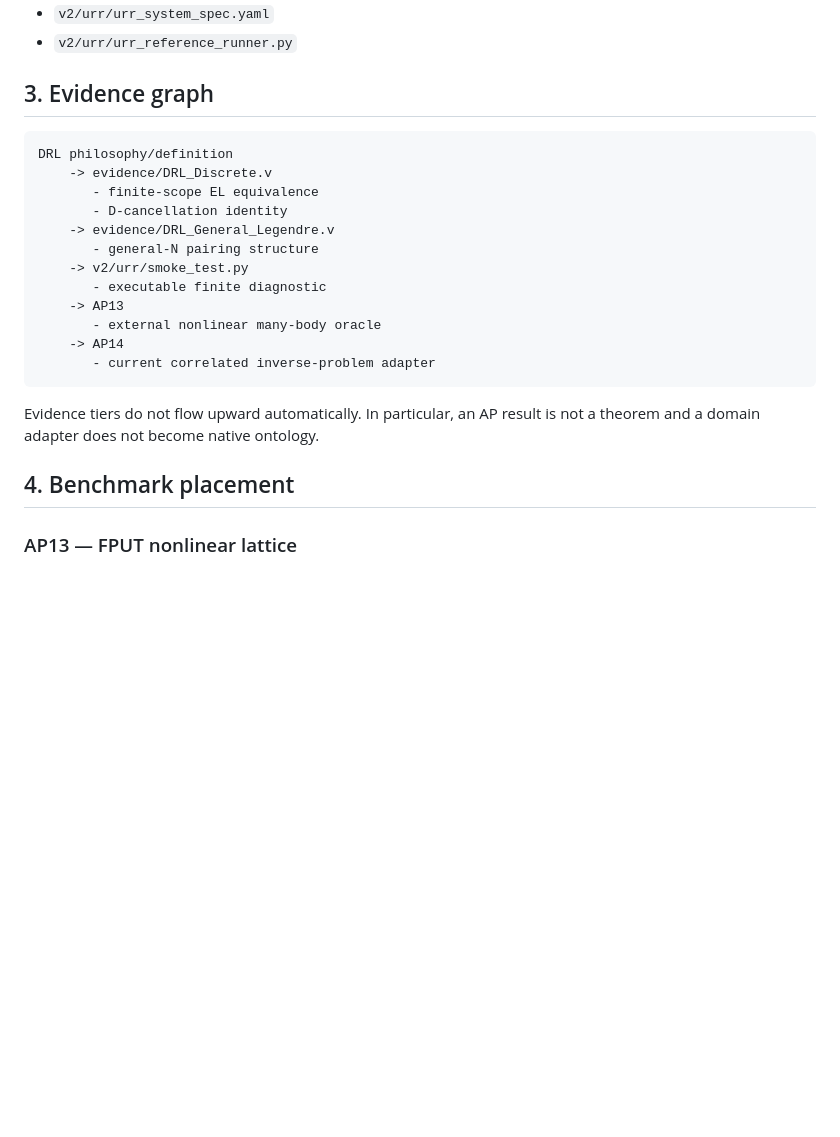
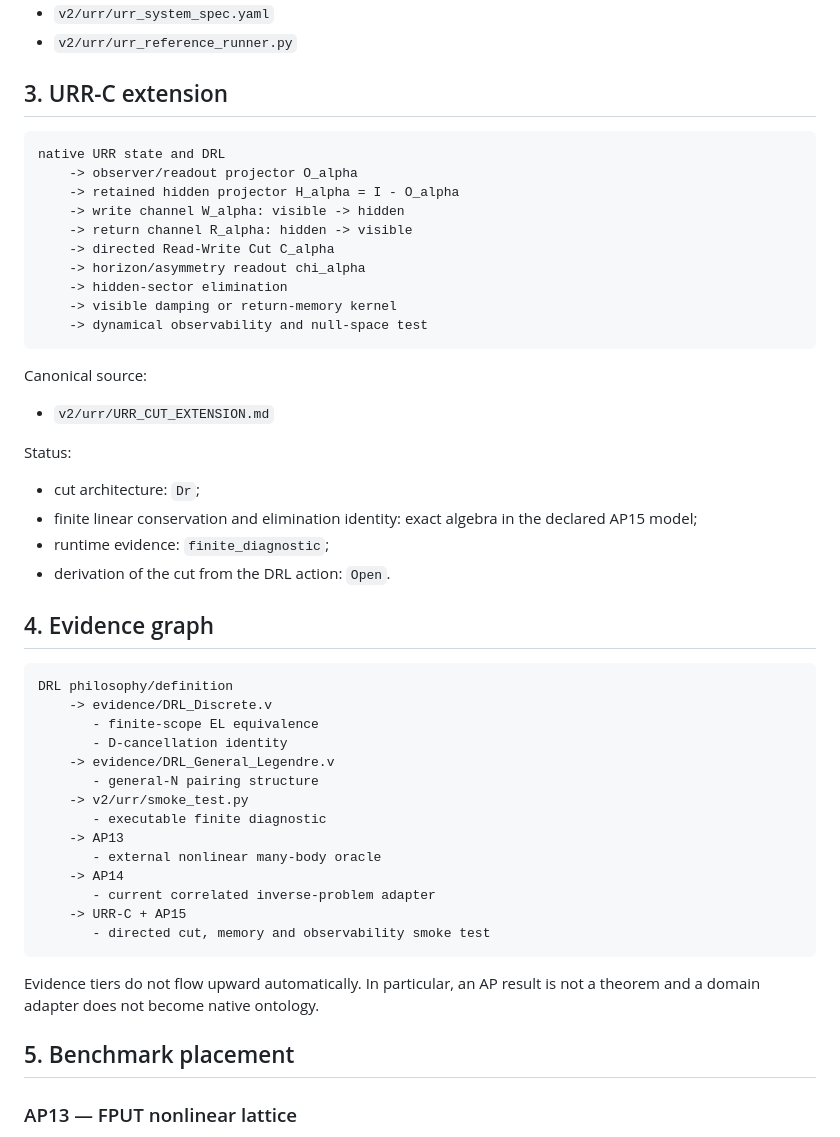
Before and after one commit to morrocwi/readout_universe, a Markdown page: v2/urr/KNOWLEDGE_MAP.md, the part around one of its changes. Rendered like a GitHub page; blank space fills up the shorter version.

````diff
--- a/v2/urr/KNOWLEDGE_MAP.md
+++ b/v2/urr/KNOWLEDGE_MAP.md
@@ -31,7 +31,34 @@ Canonical files:
 - `v2/urr/urr_system_spec.yaml`
 - `v2/urr/urr_reference_runner.py`
 
-## 3. Evidence graph
+## 3. URR-C extension
+
+```text
+native URR state and DRL
+    -> observer/readout projector O_alpha
+    -> retained hidden projector H_alpha = I - O_alpha
+    -> write channel W_alpha: visible -> hidden
+    -> return channel R_alpha: hidden -> visible
+    -> directed Read-Write Cut C_alpha
+    -> horizon/asymmetry readout chi_alpha
+    -> hidden-sector elimination
+    -> visible damping or return-memory kernel
+    -> dynamical observability and null-space test
+```
+
+Canonical source:
+
+- `v2/urr/URR_CUT_EXTENSION.md`
+
+Status:
+
+- cut architecture: `Dr`;
+- finite linear conservation and elimination identity: exact algebra in the
+  declared AP15 model;
+- runtime evidence: `finite_diagnostic`;
+- derivation of the cut from the DRL action: `Open`.
+
+## 4. Evidence graph
 
 ```text
 DRL philosophy/definition
@@ -46,12 +73,14 @@ DRL philosophy/definition
        - external nonlinear many-body oracle
     -> AP14
        - current correlated inverse-problem adapter
+    -> URR-C + AP15
+       - directed cut, memory and observability smoke test
 ```
 
 Evidence tiers do not flow upward automatically. In particular, an AP result
 is not a theorem and a domain adapter does not become native ontology.
 
-## 4. Benchmark placement
+## 5. Benchmark placement
 
 ### AP13 — FPUT nonlinear lattice
 
````
Also changed, not shown: other parts of v2/urr/KNOWLEDGE_MAP.md (+39 -8 lines).
